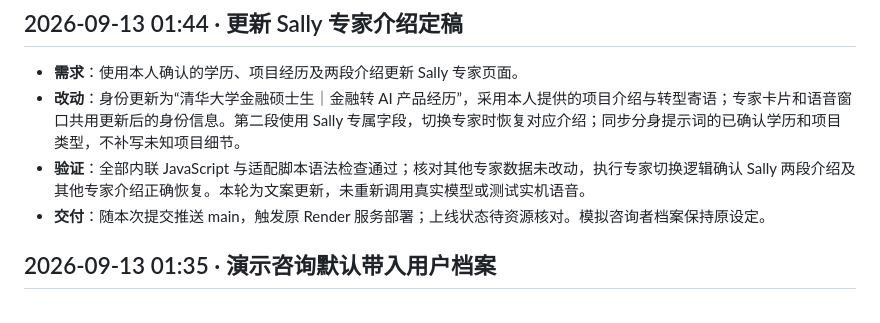
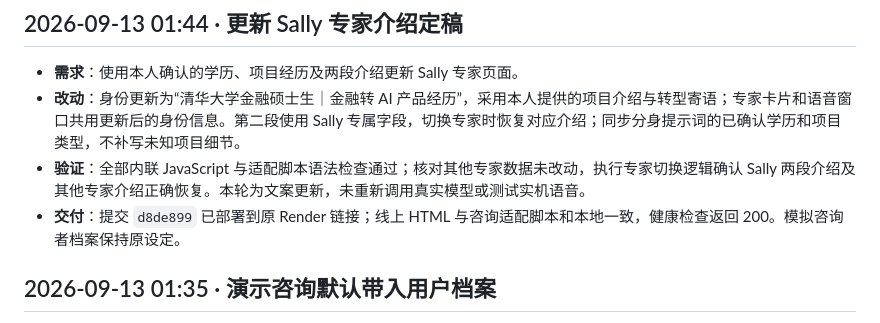
Before and after one commit to Arianator-SalD/zhishengji, a Markdown page: 迭代日志.md, the part around the change. Drawn GitHub-style.

Commit message:
docs: verify Sally introduction deployment [skip render]

```diff
--- a/迭代日志.md
+++ b/迭代日志.md
@@ -9,7 +9,7 @@
 - **需求**：使用本人确认的学历、项目经历及两段介绍更新 Sally 专家页面。
 - **改动**：身份更新为“清华大学金融硕士生｜金融转 AI 产品经历”，采用本人提供的项目介绍与转型寄语；专家卡片和语音窗口共用更新后的身份信息。第二段使用 Sally 专属字段，切换专家时恢复对应介绍；同步分身提示词的已确认学历和项目类型，不补写未知项目细节。
 - **验证**：全部内联 JavaScript 与适配脚本语法检查通过；核对其他专家数据未改动，执行专家切换逻辑确认 Sally 两段介绍及其他专家介绍正确恢复。本轮为文案更新，未重新调用真实模型或测试实机语音。
-- **交付**：随本次提交推送 main，触发原 Render 服务部署；上线状态待资源核对。模拟咨询者档案保持原设定。
+- **交付**：提交 `d8de899` 已部署到原 Render 链接；线上 HTML 与咨询适配脚本和本地一致，健康检查返回 200。模拟咨询者档案保持原设定。
 
 ## 2026-09-13 01:35 · 演示咨询默认带入用户档案
 
```
